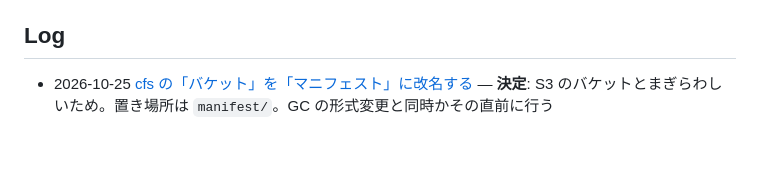
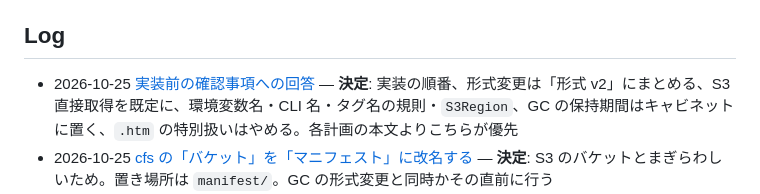
Before and after one commit to haramako/cfs, a Markdown page: Agent/discussions/AGENTS.md, the part around the change. Drawn GitHub-style; blank space fills up the shorter version.

Commit message:
実装前の確認事項への回答と実装の順番を記録し、TODO を順番どおりに整理
Co-Authored-By: Claude Opus 5.5 <noreply@anthropic.com>

```diff
--- a/Agent/discussions/AGENTS.md
+++ b/Agent/discussions/AGENTS.md
@@ -15,6 +15,7 @@
 
 ## Log
 
+- 2026-10-25 [実装前の確認事項への回答](2026-10-25-implementation-decisions.md) — **決定**: 実装の順番、形式変更は「形式 v2」にまとめる、S3 直接取得を既定に、環境変数名・CLI 名・タグ名の規則・`S3Region`、GC の保持期間はキャビネットに置く、`.htm` の特別扱いはやめる。各計画の本文よりこちらが優先
 - 2026-10-25 [cfs の「バケット」を「マニフェスト」に改名する](2026-10-25-rename-bucket-to-manifest.md) — **決定**: S3 のバケットとまぎらわしいため。置き場所は `manifest/`。GC の形式変更と同時かその直前に行う
 - 2026-10-25 [ストレージのガーベージコレクション（計画）](2026-10-25-garbage-collection-plan.md) — ファイル一覧を `bucket/` に分け、全タグ + 保持期間内の一覧を起点にマーク。未参照・保持期間より古い・2回連続候補のものだけ消す。読めない一覧があれば中止。タグ整理は `cfs tag ls/rm`。追記で変更: 置き場所は `manifest/`、GC は「マニフェストが先・中身は次の回」、`upload` は前回のマニフェストの存在を1回確かめてキャッシュを使う
 - 2026-10-25 [cfs http を公開サーバーで動かす計画（認証・安全性・性能）](2026-10-25-public-serve-plan.md) — 追記で決定: 認証は oauth2-proxy、メールアドレス一覧は非公開のデプロイ用リポジトリ、`cfs serve` に改名。用途は HTML などのアーティファクトの閲覧で、性能改善は一覧キャッシュと ETag を最優先に見直し。認証は前段で（案1 Cloud Run + IAP、案2 oauth2-proxy）。取引先は自前 OAuth クライアント（外部）で通す。XSS・待ち受け・panic・タイムアウトの修正と、ストリーミング・Range・一覧キャッシュの性能改善
```
Also changed, not shown: Agent/TODO.md (+10 -9 lines), Agent/discussions/2026-10-25-implementation-decisions.md (added, +39 -0 lines).
